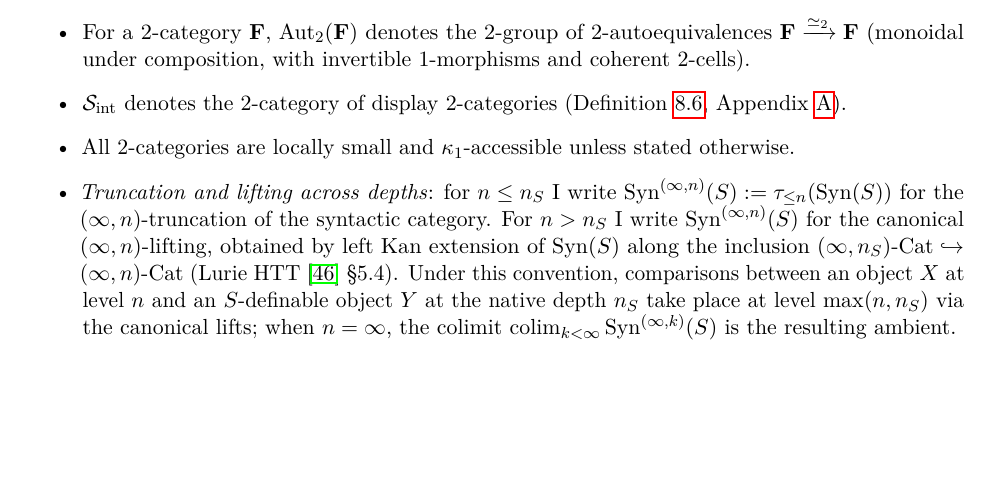
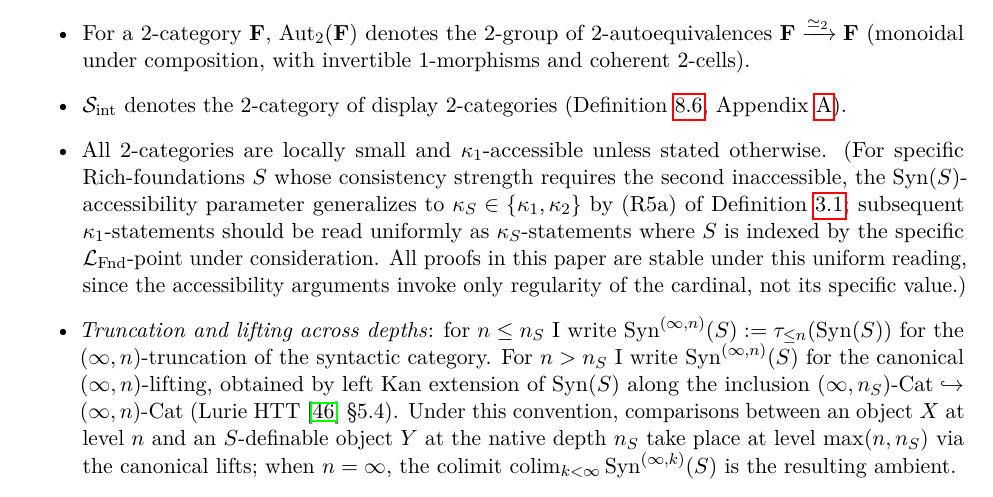
Before and after one commit to old8man/math-msfs, a LaTeX paper (paper-en/paper.tex): part of page 10 of 63 before the commit and part of page 10 of 64 after it, cut so that both start at the same text, the shorter picture padded with empty space. Compiled offline with pdfLaTeX.

Commit message:
msfs: Pass 7 consistency — κ_S uniform reading across paper
After Pass 5 introduced κ_S ∈ {κ_1, κ_2} in (R5a), red-team caught
cascading inconsistencies: multiple locations (lines 252, 562, 576,
1437, 1450) still said 'κ_1-accessible' uniformly.

Fix: amended Convention 1 item 'All 2-categories are locally small
and κ_1-accessible unless stated otherwise' with parenthetical note:
subsequent κ_1-statements read uniformly as κ_S-statements where S
indexes the specific L_Fnd-point, accessibility arguments depend
only on cardinal regularity not specific value.

This avoids mass-edit of κ_1 → κ_S throughout paper while making
the uniform reading explicit. All proofs stable under this reading.

Build: 64 pp, 0 undefined citations, 0 undefined refs.

```diff
--- a/paper-en/paper.tex
+++ b/paper-en/paper.tex
@@ -241,7 +241,7 @@ I work throughout in $\ZFC$ augmented by two inaccessible cardinals $\kappa_1 <
 \item $\fM$ denotes the \emph{classifying $2$-stack} of $\cF$: the quotient $\fM := \cF / \text{gauge}$, regarded as an $(\infty, 2)$-stack of Morita-equivalence classes of Rich-foundations. Formally, $\fM$ is the straightening of the Cartesian fibration $\int \rho \to \mathrm{R\text{-}S}$ whose fiber over $S$ is the $2$-groupoid $\rho^{-1}(S)$ of foundations over $S$ modulo gauge. The construction follows Lurie HTT~\cite{LurieHTT} \S 3.2 (straightening--unstraightening of Cartesian fibrations).
 \item For a $2$-category $\mathbf{F}$, $\mathrm{Aut}_2(\mathbf{F})$ denotes the $2$-group of $2$-autoequivalences $\mathbf{F} \xrightarrow{\simeq_2} \mathbf{F}$ (monoidal under composition, with invertible $1$-morphisms and coherent $2$-cells).
 \item $\Sint$ denotes the $2$-category of display $2$-categories (Definition~\ref{def:Sint}, Appendix~\ref{app:categorical}).
-\item All $2$-categories are locally small and $\kappa_1$-accessible unless stated otherwise.
+\item All $2$-categories are locally small and $\kappa_1$-accessible unless stated otherwise. (For specific Rich-foundations $S$ whose consistency strength requires the second inaccessible, the $\Syn(S)$-accessibility parameter generalizes to $\kappa_S \in \{\kappa_1, \kappa_2\}$ by (R5a) of Definition~\ref{def:rs}; subsequent $\kappa_1$-statements should be read uniformly as $\kappa_S$-statements where $S$ is indexed by the specific $\LFnd$-point under consideration. All proofs in this paper are stable under this uniform reading, since the accessibility arguments invoke only regularity of the cardinal, not its specific value.)
 \item \emph{Truncation and lifting across depths}: for $n \leq n_S$ I write $\Syn^{(\infty, n)}(S) := \tau_{\leq n}(\Syn(S))$ for the $(\infty, n)$-truncation of the syntactic category. For $n > n_S$ I write $\Syn^{(\infty, n)}(S)$ for the canonical $(\infty, n)$-lifting, obtained by left Kan extension of $\Syn(S)$ along the inclusion $(\infty, n_S)\text{-}\Cat \hookrightarrow (\infty, n)\text{-}\Cat$ (Lurie HTT~\cite{LurieHTT} \S 5.4). Under this convention, comparisons between an object $X$ at level $n$ and an $S$-definable object $Y$ at the native depth $n_S$ take place at level $\max(n, n_S)$ via the canonical lifts; when $n = \infty$, the colimit $\colim_{k < \infty} \Syn^{(\infty, k)}(S)$ is the resulting ambient.
 \end{itemize}
 \end{convention}
```
